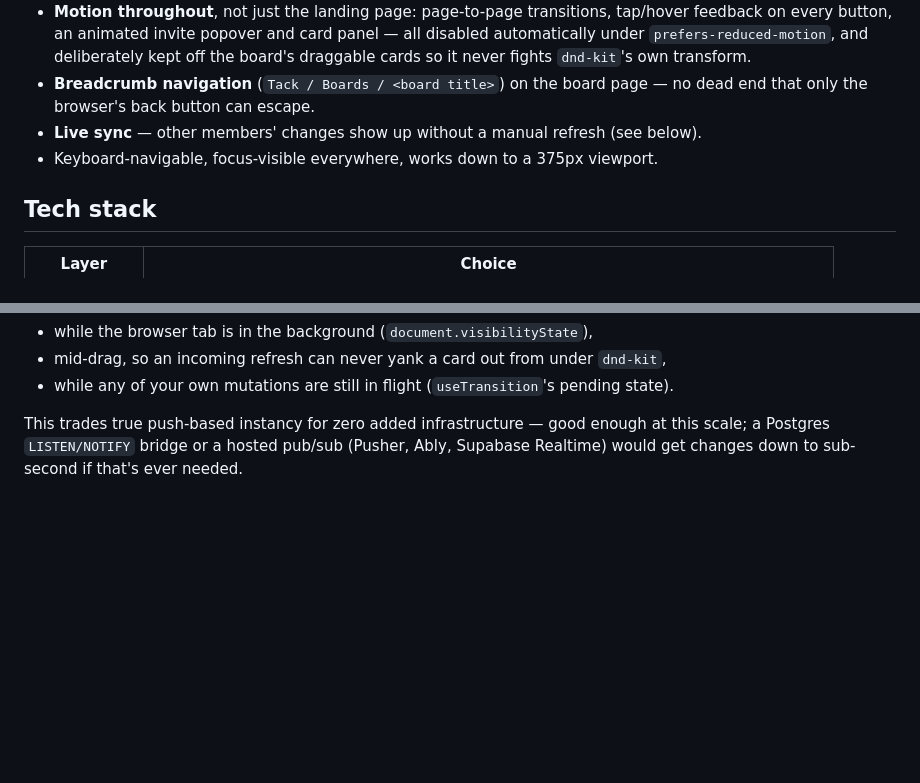
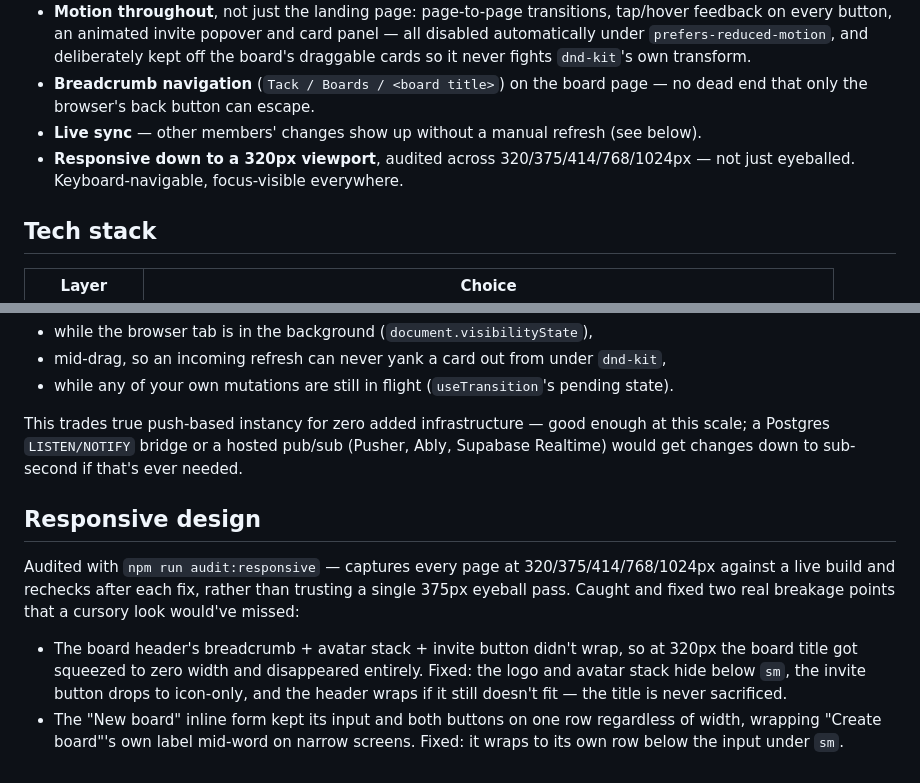
Before and after one commit to rohithprem18/tack, a Markdown page: README.md, 2 parts joined by grey strips. GitHub-like rendering; blank space fills up the shorter version.

```diff
--- a/README.md
+++ b/README.md
@@ -50,7 +50,7 @@ No REST layer, no client-side data-fetching library. Every mutation is a **Serve
 - **Motion throughout**, not just the landing page: page-to-page transitions, tap/hover feedback on every button, an animated invite popover and card panel — all disabled automatically under `prefers-reduced-motion`, and deliberately kept off the board's draggable cards so it never fights `dnd-kit`'s own transform.
 - **Breadcrumb navigation** (`Tack / Boards / <board title>`) on the board page — no dead end that only the browser's back button can escape.
 - **Live sync** — other members' changes show up without a manual refresh (see below).
-- Keyboard-navigable, focus-visible everywhere, works down to a 375px viewport.
+- **Responsive down to a 320px viewport**, audited across 320/375/414/768/1024px — not just eyeballed. Keyboard-navigable, focus-visible everywhere.
 
 ## Tech stack
 
@@ -186,3 +186,10 @@ Other members' changes show up without a manual refresh — the board polls ever
 - while any of your own mutations are still in flight (`useTransition`'s pending state).
 
 This trades true push-based instancy for zero added infrastructure — good enough at this scale; a Postgres `LISTEN/NOTIFY` bridge or a hosted pub/sub (Pusher, Ably, Supabase Realtime) would get changes down to sub-second if that's ever needed.
+
+## Responsive design
+
+Audited with `npm run audit:responsive` — captures every page at 320/375/414/768/1024px against a live build and rechecks after each fix, rather than trusting a single 375px eyeball pass. Caught and fixed two real breakage points that a cursory look would've missed:
+
+- The board header's breadcrumb + avatar stack + invite button didn't wrap, so at 320px the board title got squeezed to zero width and disappeared entirely. Fixed: the logo and avatar stack hide below `sm`, the invite button drops to icon-only, and the header wraps if it still doesn't fit — the title is never sacrificed.
+- The "New board" inline form kept its input and both buttons on one row regardless of width, wrapping "Create board"'s own label mid-word on narrow screens. Fixed: it wraps to its own row below the input under `sm`.
```
Also changed, not shown: other parts of README.md (+1 -1 lines), docs/screenshots/board-mobile.png, docs/screenshots/login-desktop.png, 8 other files.
